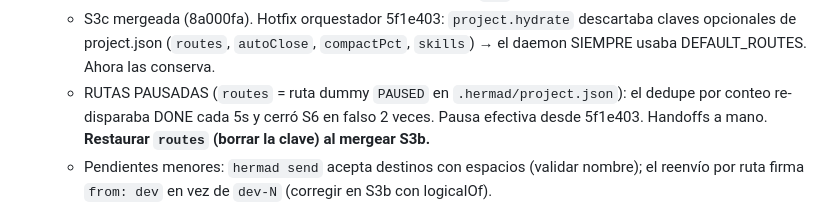
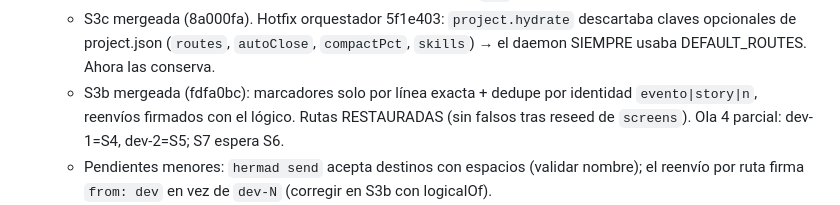
Before and after one commit to DdeDiegoA/hermad, a Markdown page: AGENTS.md, the part around the change. Drawn GitHub-style.

Commit message:
hermad: AGENTS.md S3b + rutas restauradas
Co-Authored-By: Claude Opus 5.5 <noreply@anthropic.com>

```diff
--- a/AGENTS.md
+++ b/AGENTS.md
@@ -63,7 +63,7 @@
   - BUG vivo (orquestador): el daemon toma marcadores citados dentro de instrucciones pegadas (cerró S6 y mandó un BUG falso a dev-3; revertido). Fix en S3b (línea completa). Regla: NO citar `HERMAD:<EVENTO> story=…` literal en mensajes a agentes.
   - Dedupe de marcadores por texto exacto: tras un fix, el dev debe emitir `n=2` (si repite `n=1` la ruta no se dispara); y redibujos de pantalla a veces duplican el mismo `n=1`. Revisar en S3b.
   - S3c mergeada (8a000fa). Hotfix orquestador 5f1e403: `project.hydrate` descartaba claves opcionales de project.json (`routes`, `autoClose`, `compactPct`, `skills`) → el daemon SIEMPRE usaba DEFAULT_ROUTES. Ahora las conserva.
-  - RUTAS PAUSADAS (`routes` = ruta dummy `PAUSED` en `.hermad/project.json`): el dedupe por conteo re-disparaba DONE cada 5s y cerró S6 en falso 2 veces. Pausa efectiva desde 5f1e403. Handoffs a mano. **Restaurar `routes` (borrar la clave) al mergear S3b.**
+  - S3b mergeada (fdfa0bc): marcadores solo por línea exacta + dedupe por identidad `evento|story|n`, reenvíos firmados con el lógico. Rutas RESTAURADAS (sin falsos tras reseed de `screens`). Ola 4 parcial: dev-1=S4, dev-2=S5; S7 espera S6.
   - Pendientes menores: `hermad send` acepta destinos con espacios (validar nombre); el reenvío por ruta firma `from: dev` en vez de `dev-N` (corregir en S3b con logicalOf).
   - BUG vivo (pm, verificado): `herdr.agentRead` hace JSON.parse sobre texto plano → el daemon nunca procesa marcadores; rutas y watchdog muertos en vivo. Fix en S2. Hasta entonces, handoffs a mano.
   - `reader` agregado a `producto` en `.hermad/project.json` (el spawn fallaba: bug #3 en vivo).
```
